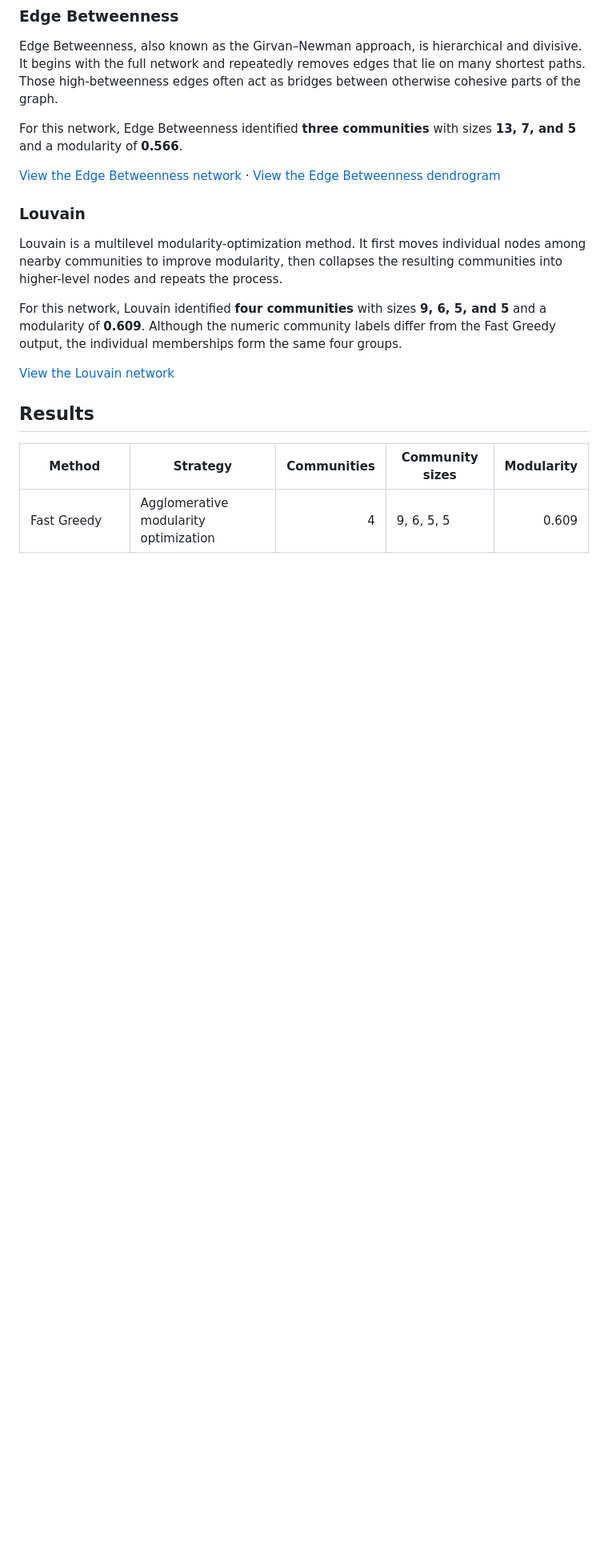
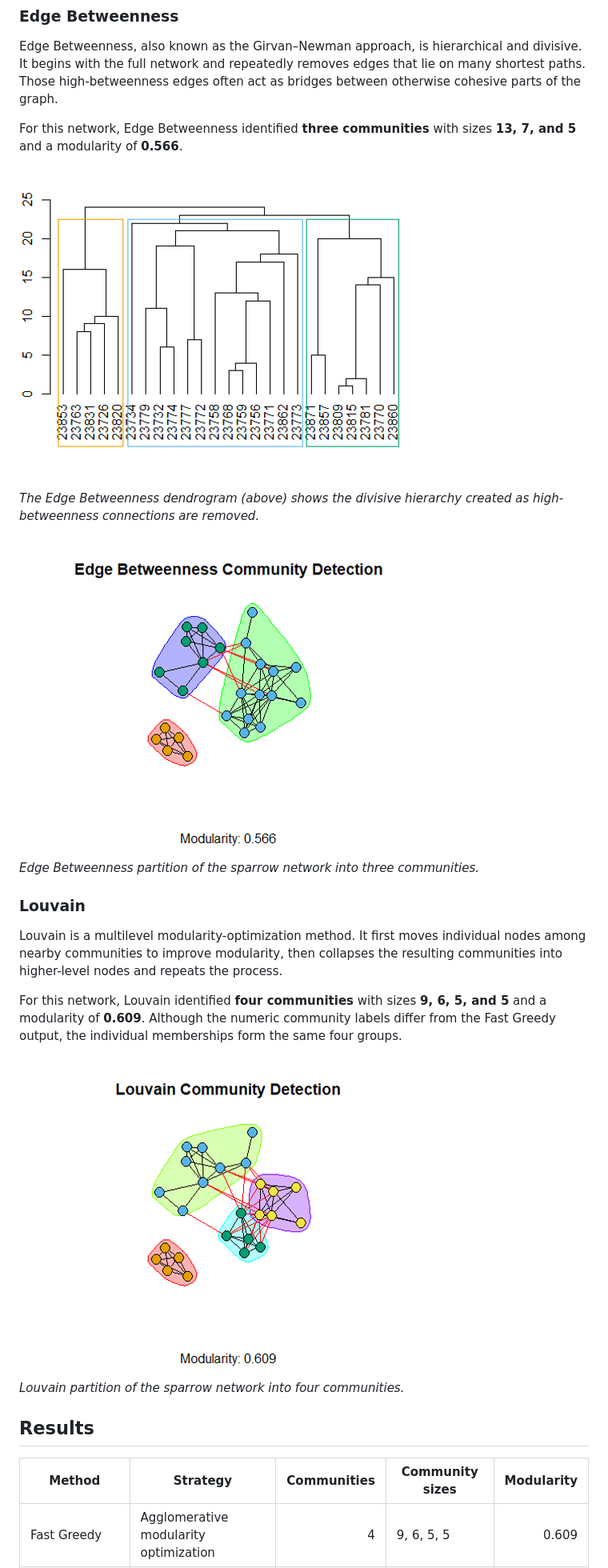
Before and after one commit to SarahVon/community-detection-methods, a Markdown page: README.md, the part around one of its changes. Shown at 80% size. Drawn GitHub-style; blank space fills up the shorter version.

```diff
--- a/README.md
+++ b/README.md
@@ -62,7 +69,13 @@ Edge Betweenness, also known as the Girvan–Newman approach, is hierarchical an
 
 For this network, Edge Betweenness identified **three communities** with sizes **13, 7, and 5** and a modularity of **0.566**.
 
-[View the Edge Betweenness network](edge-betweenness-girvan-newman.png) · [View the Edge Betweenness dendrogram](dendrogram-edge-betweenness.png)
+![Edge Betweenness community detection result](edge-betweenness-girvan-newman.png)
+
+*The Edge Betweenness dendrogram (above) shows the divisive hierarchy created as high-betweenness connections are removed.*
+
+![Edge Betweenness community-detection dendrogram](dendrogram-edge-betweenness.png)
+
+*Edge Betweenness partition of the sparrow network into three communities.*
 
 ### Louvain
 
@@ -70,7 +83,9 @@ Louvain is a multilevel modularity-optimization method. It first moves individua
 
 For this network, Louvain identified **four communities** with sizes **9, 6, 5, and 5** and a modularity of **0.609**. Although the numeric community labels differ from the Fast Greedy output, the individual memberships form the same four groups.
 
-[View the Louvain network](louvain-multilevel.png)
+![Louvain community detection result](louvain-multilevel.png)
+
+*Louvain partition of the sparrow network into four communities.*
 
 ## Results
 
```
Also changed, not shown: other parts of README.md (+21 -14 lines).
